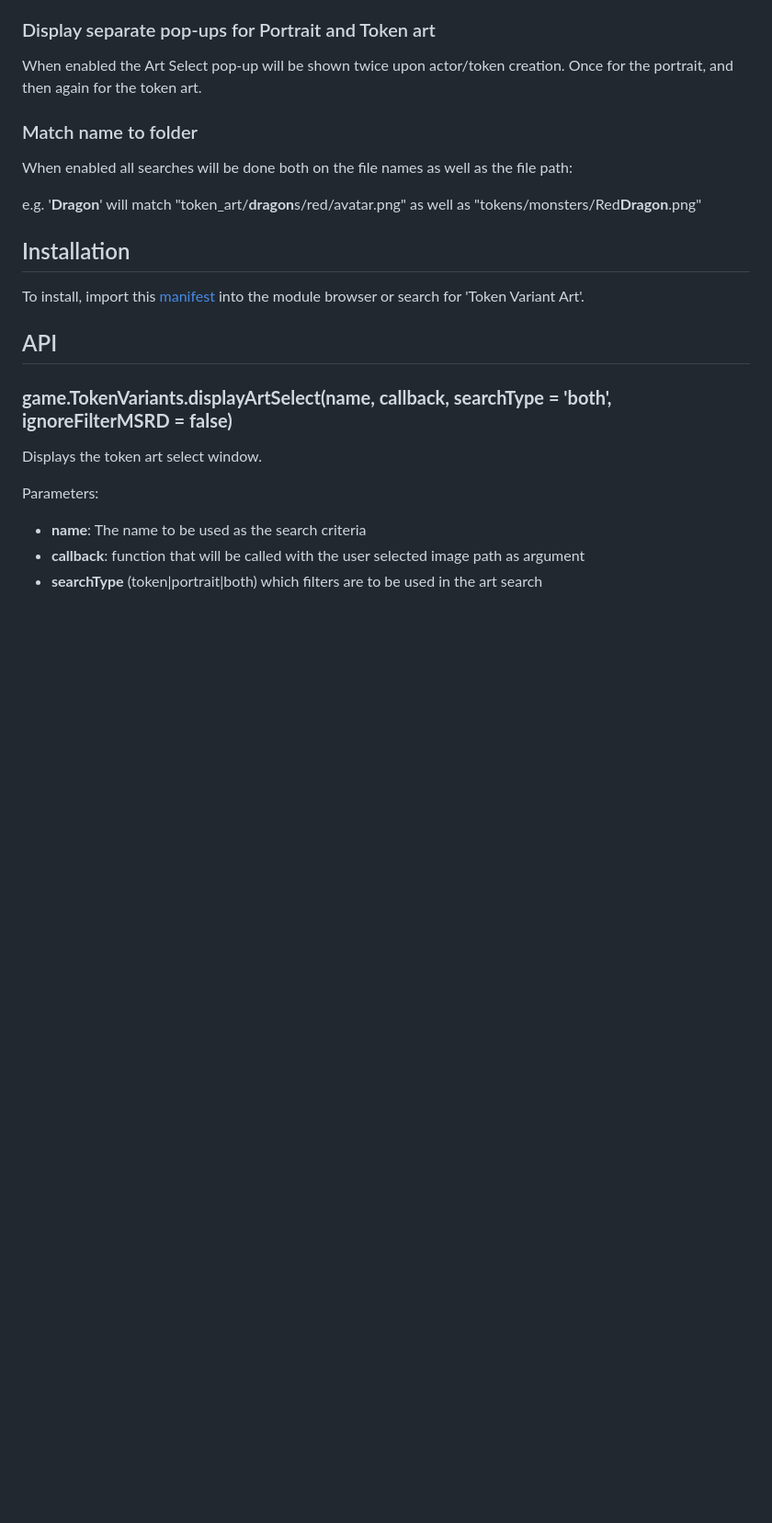
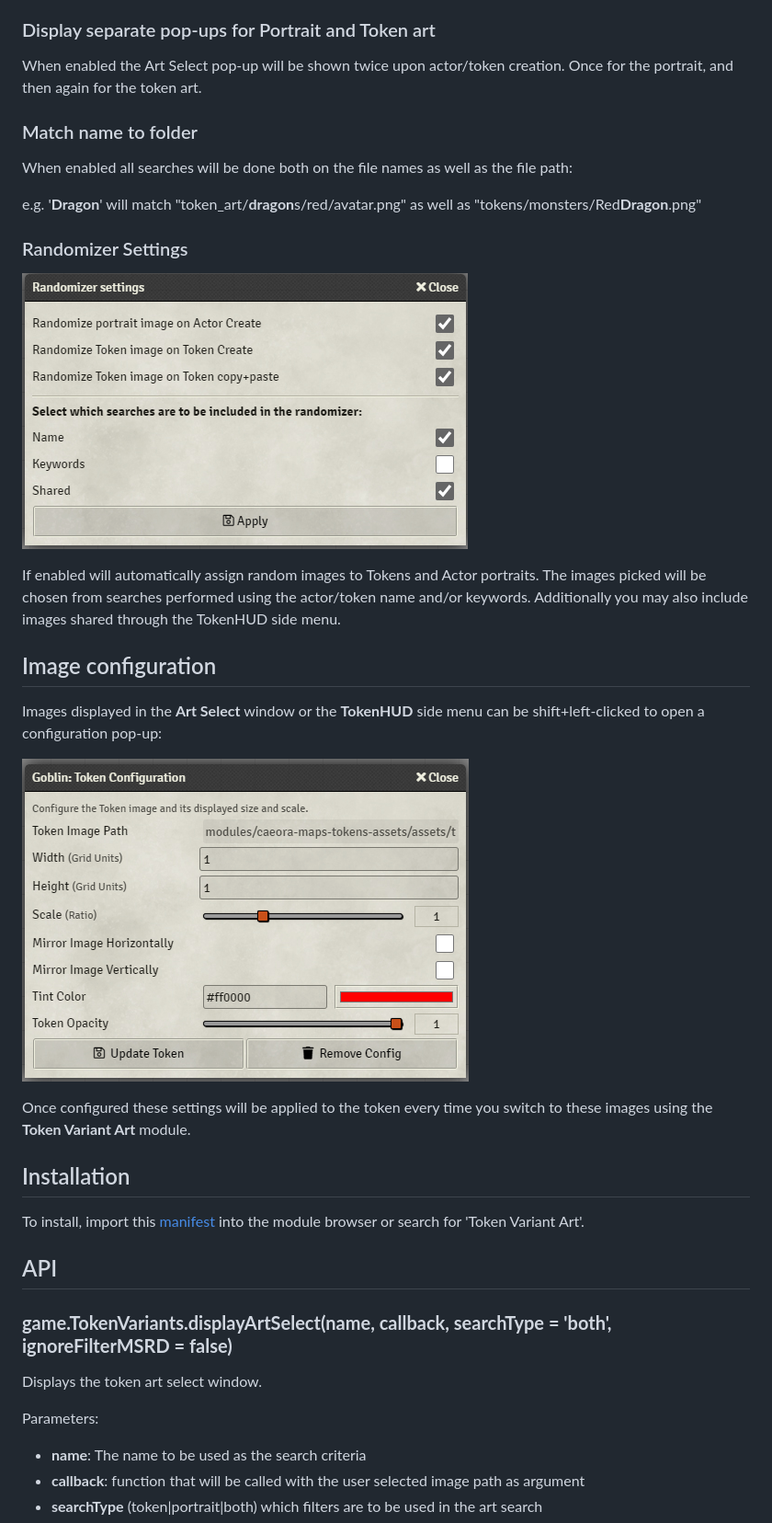
Before and after one commit to Aedif/TokenVariants, a Markdown page: README.md, the part around the change. Shown at 92% size. Rendered like a GitHub page; pictures changed too: docs/image_config.png (added), docs/randomizer_settings.png (added); blank space fills up the shorter version.

```diff
--- a/README.md
+++ b/README.md
@@ -123,6 +123,19 @@ When enabled all searches will be done both on the file names as well as the fil
 
 e.g. '**Dragon**' will match "token_art/**dragon**s/red/avatar.png" as well as "tokens/monsters/Red**Dragon**.png"
 
+### Randomizer Settings
+!["Randomizer Settings"](./docs/randomizer_settings.png)
+
+If enabled will automatically assign random images to Tokens and Actor portraits. The images picked will be chosen from searches performed using the actor/token name and/or keywords. Additionally you may also include images shared through the TokenHUD side menu.
+
+## Image configuration
+
+Images displayed in the **Art Select** window or the **TokenHUD** side menu can be shift+left-clicked to open a configuration pop-up:
+
+!["Image Configuration"](./docs/image_config.png)
+
+Once configured these settings will be applied to the token every time you switch to these images using the **Token Variant Art** module.
+
 ## Installation
 To install, import this [manifest](https://raw.githubusercontent.com/Aedif/TokenVariants/master/module.json) into the module browser or search for 'Token Variant Art'.
 
```
Also changed, not shown: CHANGELOG.md (+10 -0 lines), 2 other files.
